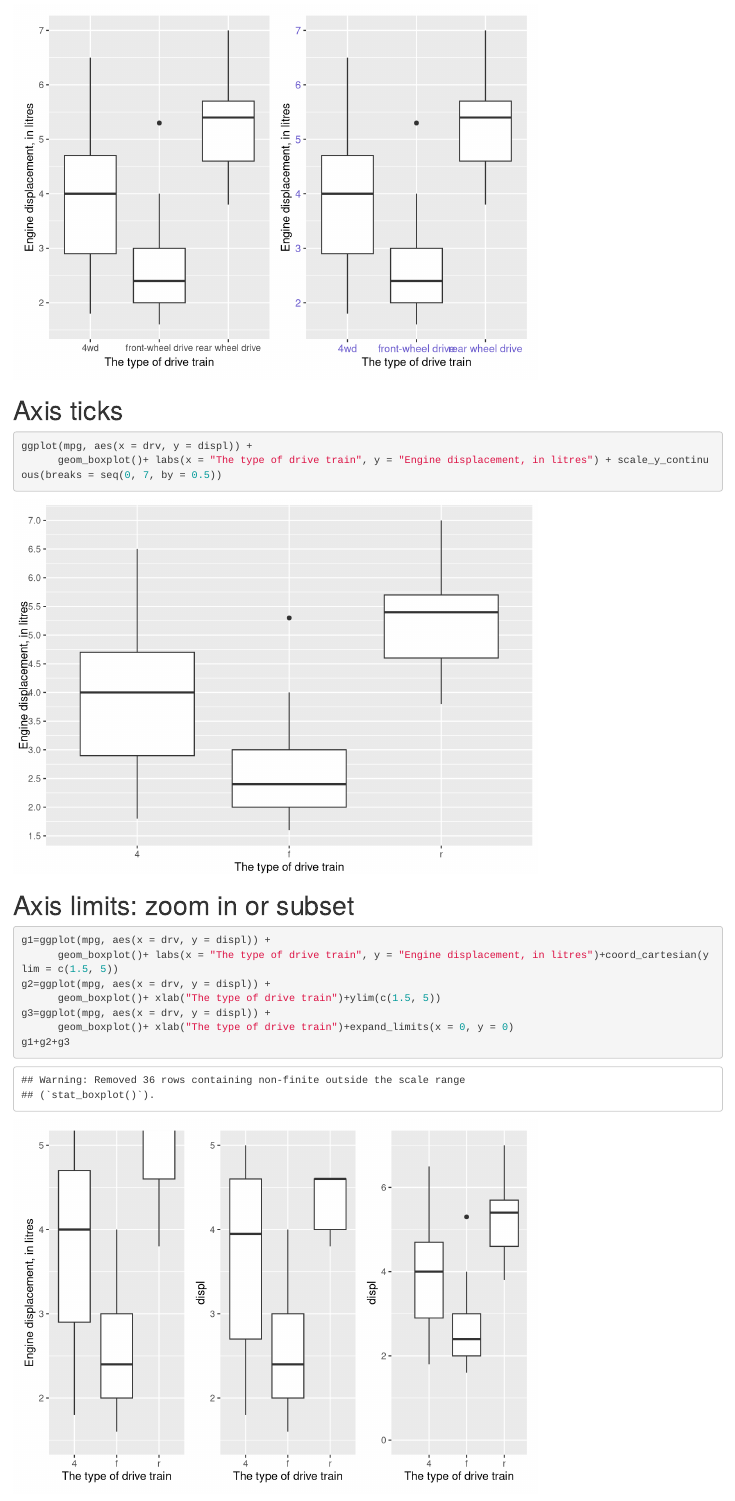
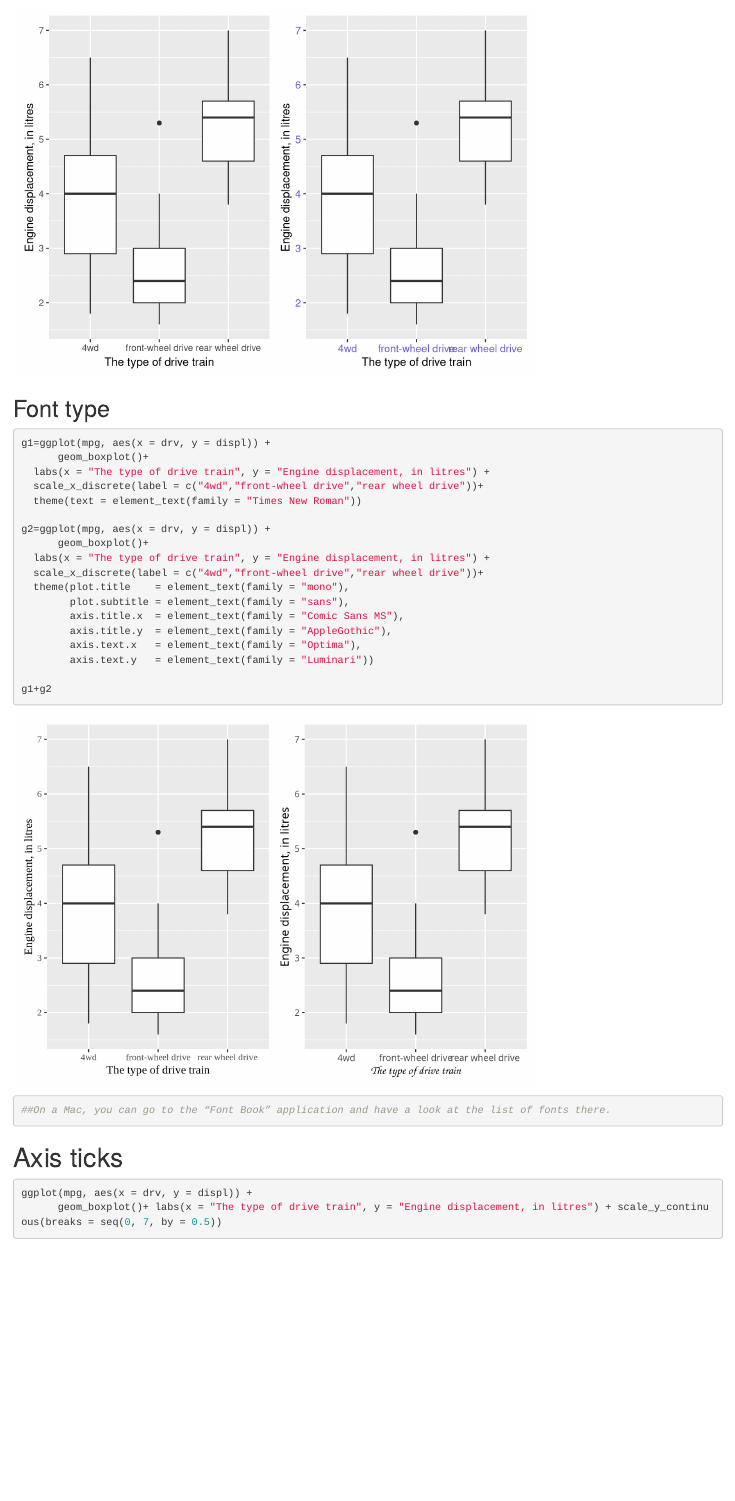
Before and after one commit to neil-n-zhang/ggplot_gallery, an R Markdown document (Axis.Rmd): the page in a window 1100 px wide, from 1220 px down. Rendered offline with R 4.5, knitr and Pandoc, with nearby package versions.

Commit message:
Add font type change.

````diff
--- a/Axis.Rmd
+++ b/Axis.Rmd
@@ -38,6 +38,28 @@ g2=ggplot(mpg, aes(x = drv, y = displ)) +
 
 g1+g2
 ```
+## Font type
+```{r}
+g1=ggplot(mpg, aes(x = drv, y = displ)) +
+      geom_boxplot()+
+  labs(x = "The type of drive train", y = "Engine displacement, in litres") +
+  scale_x_discrete(label = c("4wd","front-wheel drive","rear wheel drive"))+
+  theme(text = element_text(family = "Times New Roman"))
+
+g2=ggplot(mpg, aes(x = drv, y = displ)) +
+      geom_boxplot()+
+  labs(x = "The type of drive train", y = "Engine displacement, in litres") +
+  scale_x_discrete(label = c("4wd","front-wheel drive","rear wheel drive"))+
+  theme(plot.title    = element_text(family = "mono"),
+        plot.subtitle = element_text(family = "sans"),
+        axis.title.x  = element_text(family = "Comic Sans MS"),
+        axis.title.y  = element_text(family = "AppleGothic"),
+        axis.text.x   = element_text(family = "Optima"),
+        axis.text.y   = element_text(family = "Luminari"))
+
+g1+g2
+##On a Mac, you can go to the “Font Book” application and have a look at the list of fonts there.
+```
 
 # Axis ticks
 ```{r}
````
